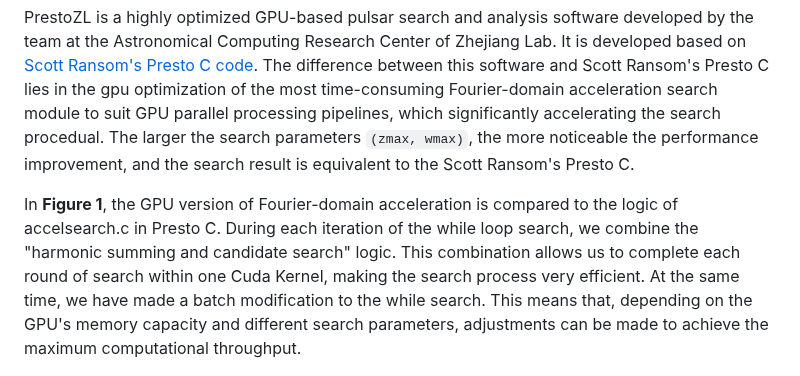
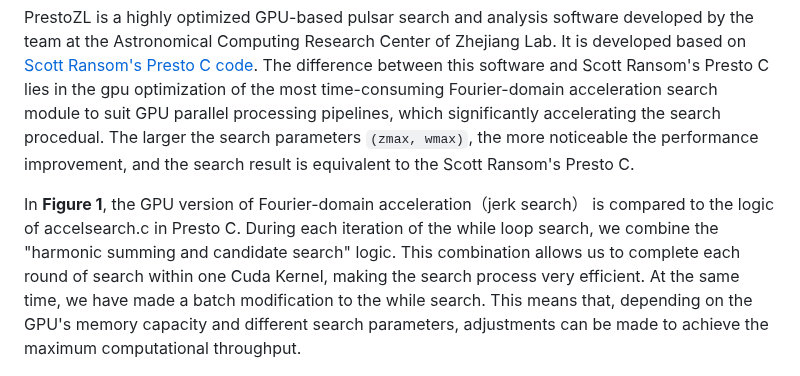
Before and after one commit to zhejianglab/PrestoZL, a Markdown page: README.md, the part around the change. Drawn GitHub-style.

```diff
--- a/README.md
+++ b/README.md
@@ -1,7 +1,7 @@
 # PrestoZL
 PrestoZL is a highly optimized GPU-based pulsar search and analysis software developed by the team at the Astronomical Computing Research Center of Zhejiang Lab. It is developed based on [Scott Ransom's Presto C code](https://github.com/scottransom/presto). The difference between this software and Scott Ransom's Presto C lies in the gpu optimization of the most time-consuming Fourier-domain acceleration search module to suit GPU parallel processing pipelines, which significantly accelerating the search procedual. The larger the search parameters `(zmax, wmax)`, the more noticeable the performance improvement, and the search result is equivalent to the Scott Ransom's Presto C.
 
-In **Figure 1**, the GPU version of Fourier-domain acceleration is compared to the logic of accelsearch.c in Presto C. During each iteration of the while loop search, we combine the "harmonic summing and candidate search" logic. This combination allows us to complete each round of search within one Cuda Kernel, making the search process very efficient. At the same time, we have made a batch modification to the while search. This means that, depending on the GPU's memory capacity and different search parameters, adjustments can be made to achieve the maximum computational throughput.
+In **Figure 1**, the GPU version of Fourier-domain acceleration（jerk search） is compared to the logic of accelsearch.c in Presto C. During each iteration of the while loop search, we combine the "harmonic summing and candidate search" logic. This combination allows us to complete each round of search within one Cuda Kernel, making the search process very efficient. At the same time, we have made a batch modification to the while search. This means that, depending on the GPU's memory capacity and different search parameters, adjustments can be made to achieve the maximum computational throughput.
 <div align="center">
   <img src="https://github.com/zhejianglab/PrestoZL/raw/main/resource/Figure1.png" alt="Figure1" width="600">
   <p>Figure 1. Comparison of the program frameworks of Presto C and PrestoZL in the accelsearch stage</p>
```
